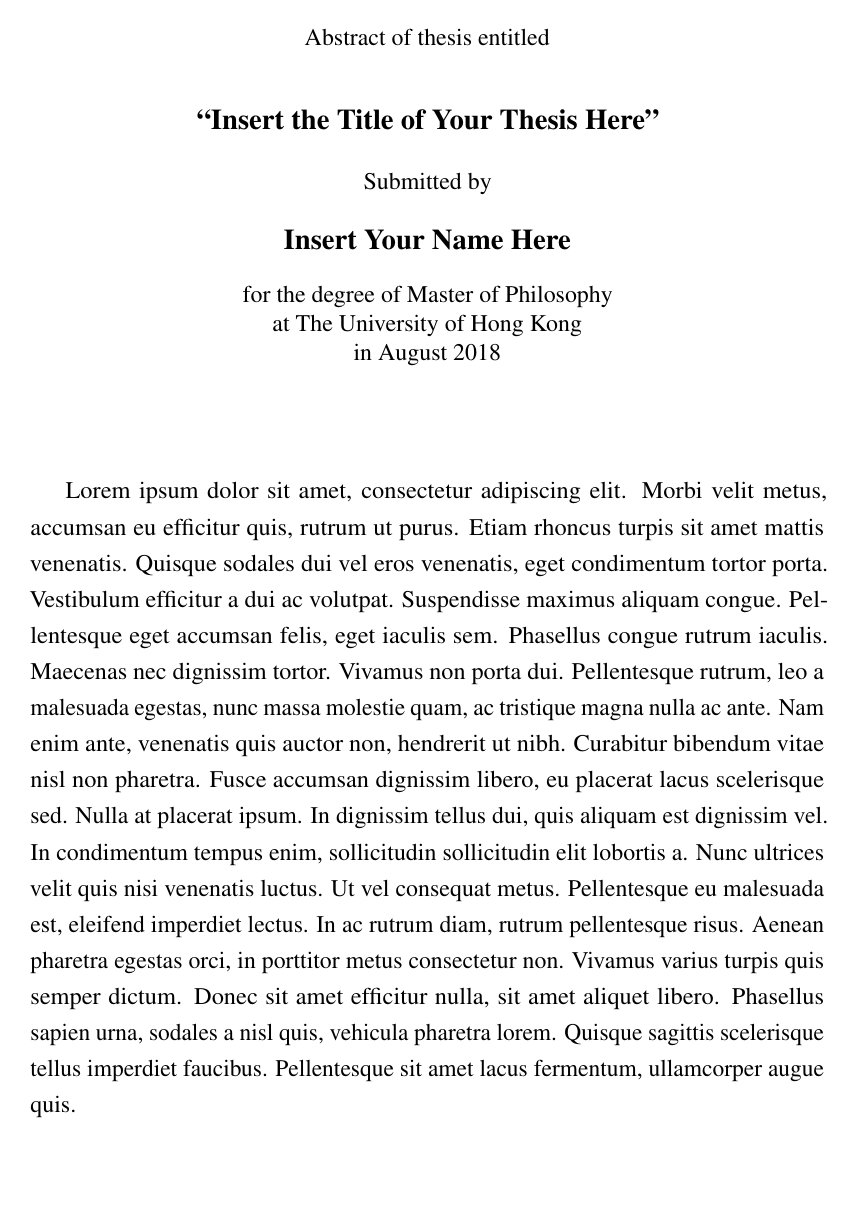
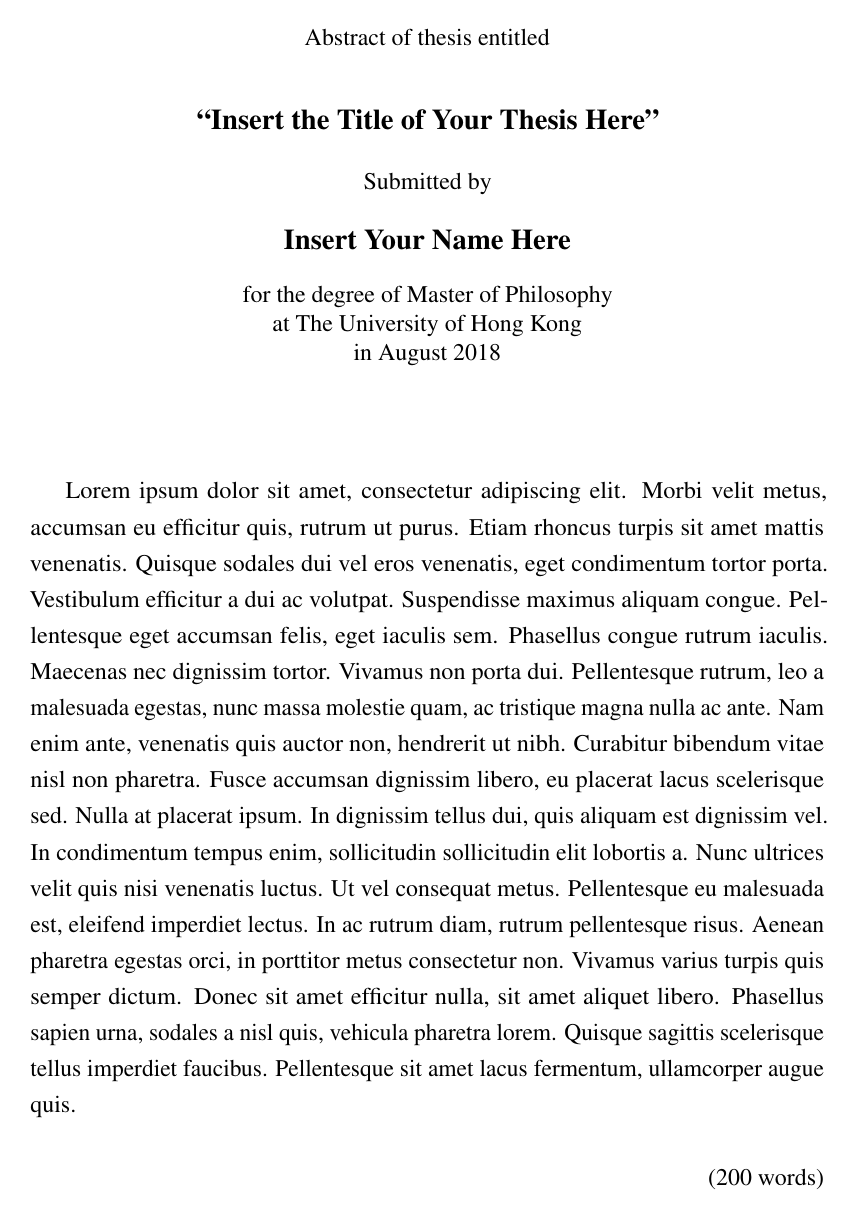
Before and after one commit to MacroYau/HKU-Thesis-LaTeX-Template, a LaTeX thesis (main.tex, which reads hkuthesis.cls): page 1 of 27. Compiled offline with pdfLaTeX.

Commit message:
Add option to include abstract word count

```diff
--- a/hkuthesis.cls
+++ b/hkuthesis.cls
@@ -6,7 +6,7 @@
 %%
 
 \NeedsTeXFormat{LaTeX2e}
-\ProvidesClass{hkuthesis}[2018/06/12 v1.0.0 HKU MPhil and PhD Thesis Class]
+\ProvidesClass{hkuthesis}[2019/02/07 v1.1.0 HKU MPhil and PhD Thesis Class]
 \def\HKU{The University of Hong Kong}
 
 
@@ -88,7 +88,8 @@
 }
 
 % Abstract
-\newcommand{\abstract}{
+\RequirePackage{xifthen}
+\newcommand{\abstract}[1][]{
 	\pagestyle{empty}
 	\pagenumbering{alph}
 	\begin{center}
@@ -109,7 +110,9 @@
 		\end{spacing}
 	\end{center}
 	\vspace{2em}
-	\input{contents/frontmatter/abstract}
+	\input{contents/frontmatter/abstract} \\
+	\newline
+	\ifthenelse{\isempty{#1}}{}{\rightline{(#1 words)}}
 	\vspace*{\fill}
 }
 
--- a/main.tex
+++ b/main.tex
@@ -37,7 +37,7 @@
 
 % Font matter
 \begin{frontmatter}
-	\abstract
+	\abstract[200]		% Word count as optional argument
 	\titlepage
 	\dedication 		% Optional
 	\declaration
```
Also changed, not shown: README.md.
